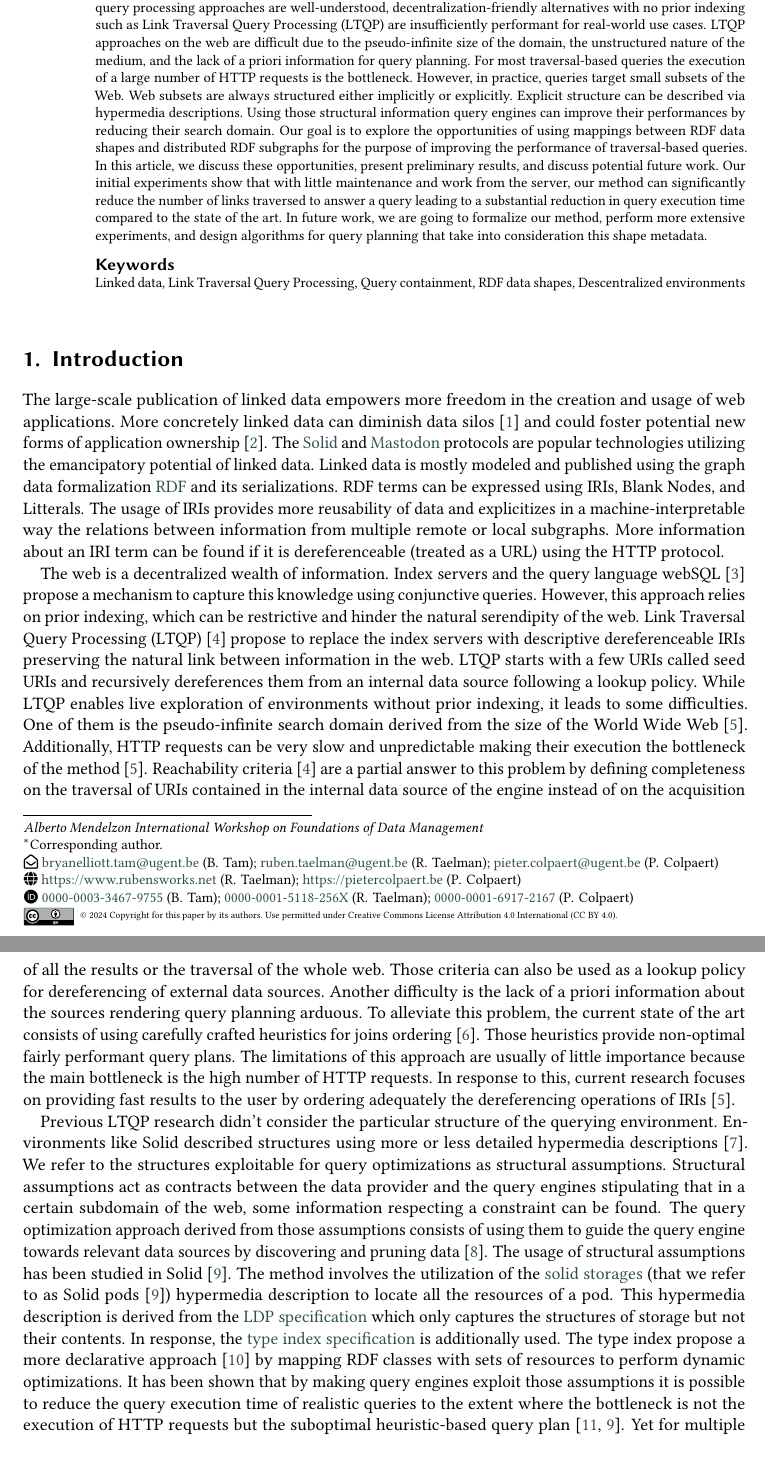
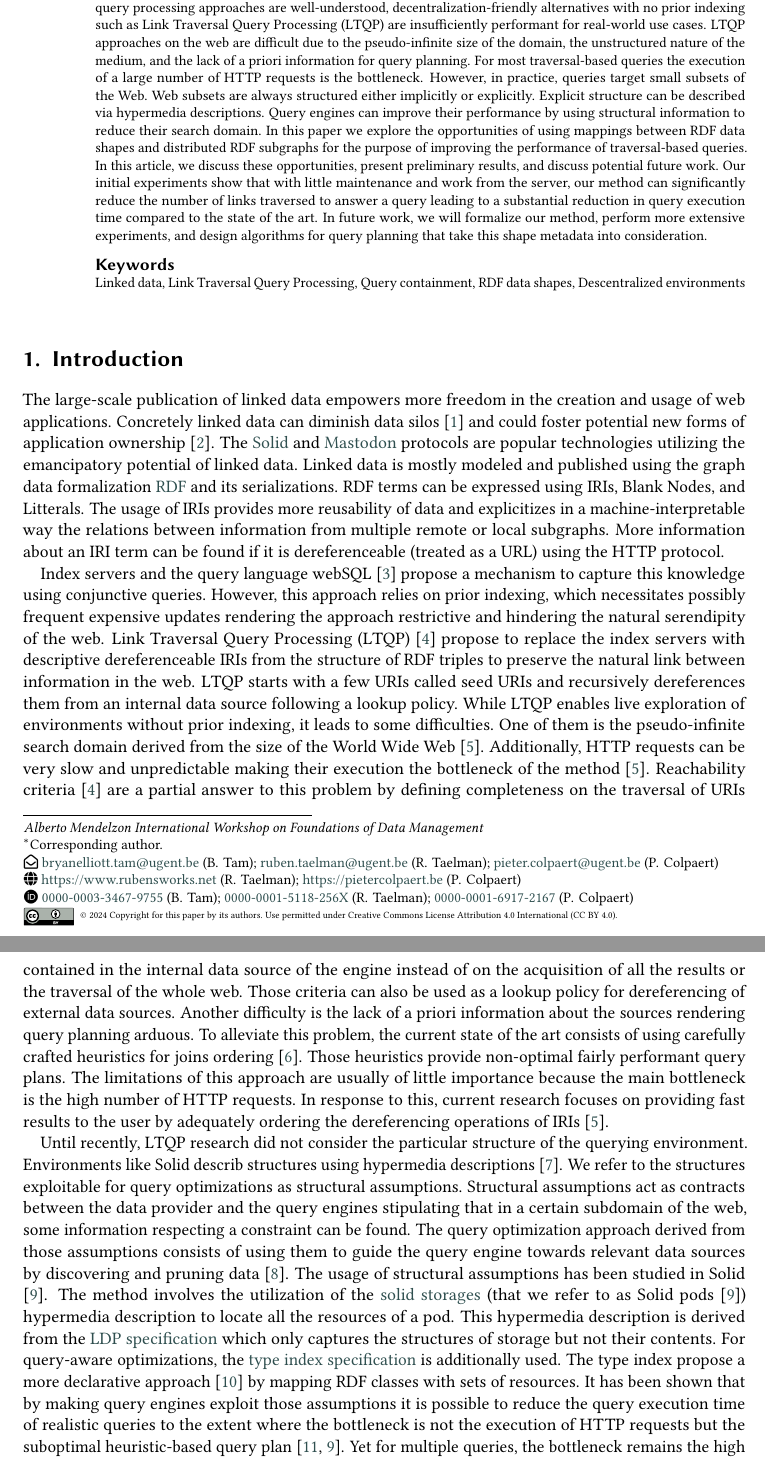
Before and after one commit to constraintAutomaton/Opportunities-for-Shape-Based-Optimization-of-Link-Traversal-Queries, a LaTeX document (main.tex, which reads section/abstract.tex, section/introduction.tex): two parts of pages 1 and 2 of 5, joined at a grey line, cut so that both start at the same text. Compiled offline with pdfLaTeX; a LaTeX package or settings file that is missing is left out.

Commit message:
paper updated base on Ruben E. comments

```diff
--- a/section/abstract.tex
+++ b/section/abstract.tex
@@ -12,10 +12,9 @@
     However, in practice, queries target small subsets of the Web.
     Web subsets are always structured either implicitly or explicitly.
     Explicit structure can be described via hypermedia descriptions.
-    Using those structural information query engines can improve
-    their performances by reducing their search domain.
+    Query engines can improve their performance by using structural information to reduce their search domain.
     % Task
-    Our goal is to explore the opportunities of using mappings between RDF data shapes and distributed RDF subgraphs
+    In this paper we explore the opportunities of using mappings between RDF data shapes and distributed RDF subgraphs
     for the purpose of improving the performance of traversal-based queries.
     % Object
     In this article, we discuss these opportunities, present preliminary results, and discuss potential future work.
@@ -24,6 +23,6 @@
     our method can significantly reduce the number of links traversed to answer a query leading to
     a substantial reduction in query execution time compared to the state of the art.
     % Perspectives
-    In future work, we are going to formalize our method, perform more extensive experiments,
-    and design algorithms for query planning that take into consideration this shape metadata.
+    In future work, we will formalize our method, perform more extensive experiments,
+    and design algorithms for query planning that take this shape metadata into consideration.
 \end{abstract}
--- a/section/introduction.tex
+++ b/section/introduction.tex
@@ -1,7 +1,7 @@
 \section{Introduction}
 
 The large-scale publication of linked data empowers more freedom in the creation and usage of web applications.
-More concretely linked data can diminish data silos \cite{Verstraete2022}
+Concretely linked data can diminish data silos \cite{Verstraete2022}
 and could foster potential new forms of application ownership \cite{Mechant2021}.
 The \href{https://solidproject.org/TR/protocol}{Solid} and
 \href{https://docs.joinmastodon.org/}{Mastodon} protocols
@@ -13,11 +13,10 @@ information from multiple remote or local subgraphs.
 More information about an IRI term can be found if it is dereferenceable (treated as a URL) using the HTTP protocol.
 
 
-The web is a decentralized wealth of information.
 Index servers and the query language webSQL \cite{Mendelzon1996} propose a mechanism to capture this knowledge using conjunctive queries.
-However, this approach relies on prior indexing, which can be restrictive and hinder the natural serendipity of the web.
+However, this approach relies on prior indexing, which necessitates possibly frequent expensive updates rendering the approach restrictive and hindering the natural serendipity of the web.
 Link Traversal Query Processing (LTQP) \cite{Hartig2012} propose to replace the index servers with descriptive dereferenceable IRIs
-preserving the natural link between information in the web.
+from the structure of RDF triples to preserve the natural link between information in the web.
 LTQP starts with a few URIs called seed URIs and recursively dereferences them from an internal data source following a lookup policy.
 While LTQP enables live exploration of environments without prior indexing, it leads to some difficulties.
 One of them is the pseudo-infinite search domain derived from the size of the World Wide Web \cite{hartig2016walking}.
@@ -29,10 +28,10 @@ Another difficulty is the lack of a priori information about the sources renderi
 To alleviate this problem, the current state of the art consists of using carefully crafted heuristics for joins ordering \cite{Hartig2011}.
 Those heuristics provide non-optimal fairly performant query plans.
 The limitations of this approach are usually of little importance because the main bottleneck is the high number of HTTP requests.
-In response to this, current research focuses on providing fast results to the user by ordering adequately the dereferencing operations of IRIs \cite{hartig2016walking}.
+In response to this, current research focuses on providing fast results to the user by adequately ordering the dereferencing operations of IRIs \cite{hartig2016walking}.
 
-Previous LTQP research didn't consider the particular structure of the querying environment.
-Environments like Solid described structures using more or less detailed hypermedia descriptions \cite{Fielding}.
+Until recently, LTQP research did not consider the particular structure of the querying environment.
+Environments like Solid describ structures using hypermedia descriptions \cite{Fielding}.
 We refer to the structures exploitable for query optimizations as structural assumptions.
 Structural assumptions act as contracts between the data provider and
 the query engines stipulating that in a certain subdomain of the web, some information respecting a constraint can be found.
@@ -44,8 +43,8 @@ The method involves the utilization of the
 to locate all the resources of a pod.
 This hypermedia description is derived from the \href{https://www.w3.org/TR/ldp/}{LDP specification}
 which only captures the structures of storage but not their contents.
-In response, the \href{https://solid.github.io/type-indexes/}{type index specification} is additionally used.
-The type index propose a more declarative approach \cite{Taelman2017} by mapping RDF classes with sets of resources to perform dynamic optimizations.
+For query-aware optimizations, the \href{https://solid.github.io/type-indexes/}{type index specification} is additionally used.
+The type index propose a more declarative approach \cite{Taelman2017} by mapping RDF classes with sets of resources.
 It has been shown that by making query engines exploit those assumptions it is possible to reduce the query execution time
 of realistic queries to the extent where the bottleneck is not the execution of
 HTTP requests but the suboptimal heuristic-based query plan \cite{eschauzier_quweda_2023, Taelman2023}.
```
Also changed, not shown: section/conclusion.tex (+2 -2 lines), section/result.tex (+3 -3 lines), section/shape_index.tex (+2 -2 lines), section/introduction.tex (7 more changed lines).
